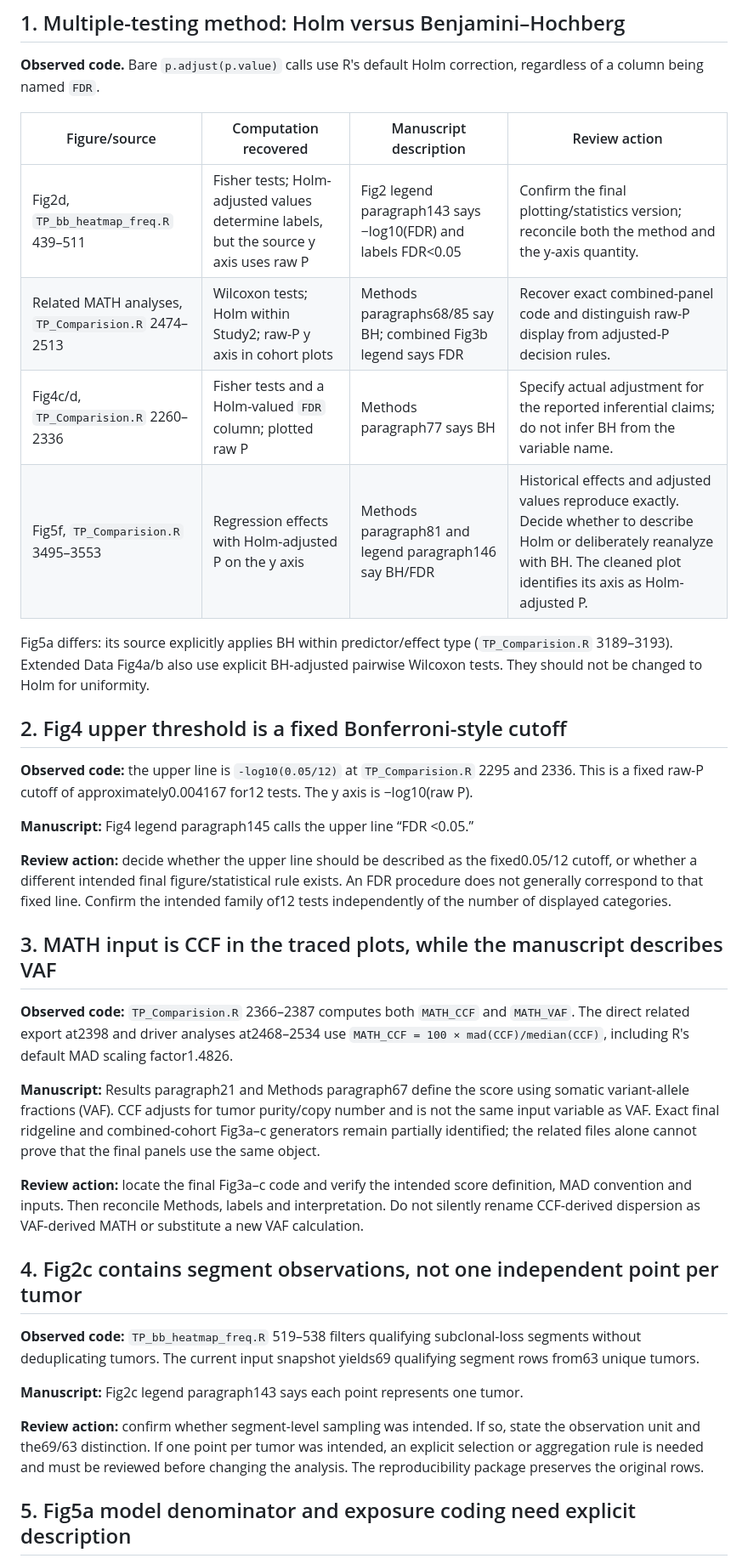
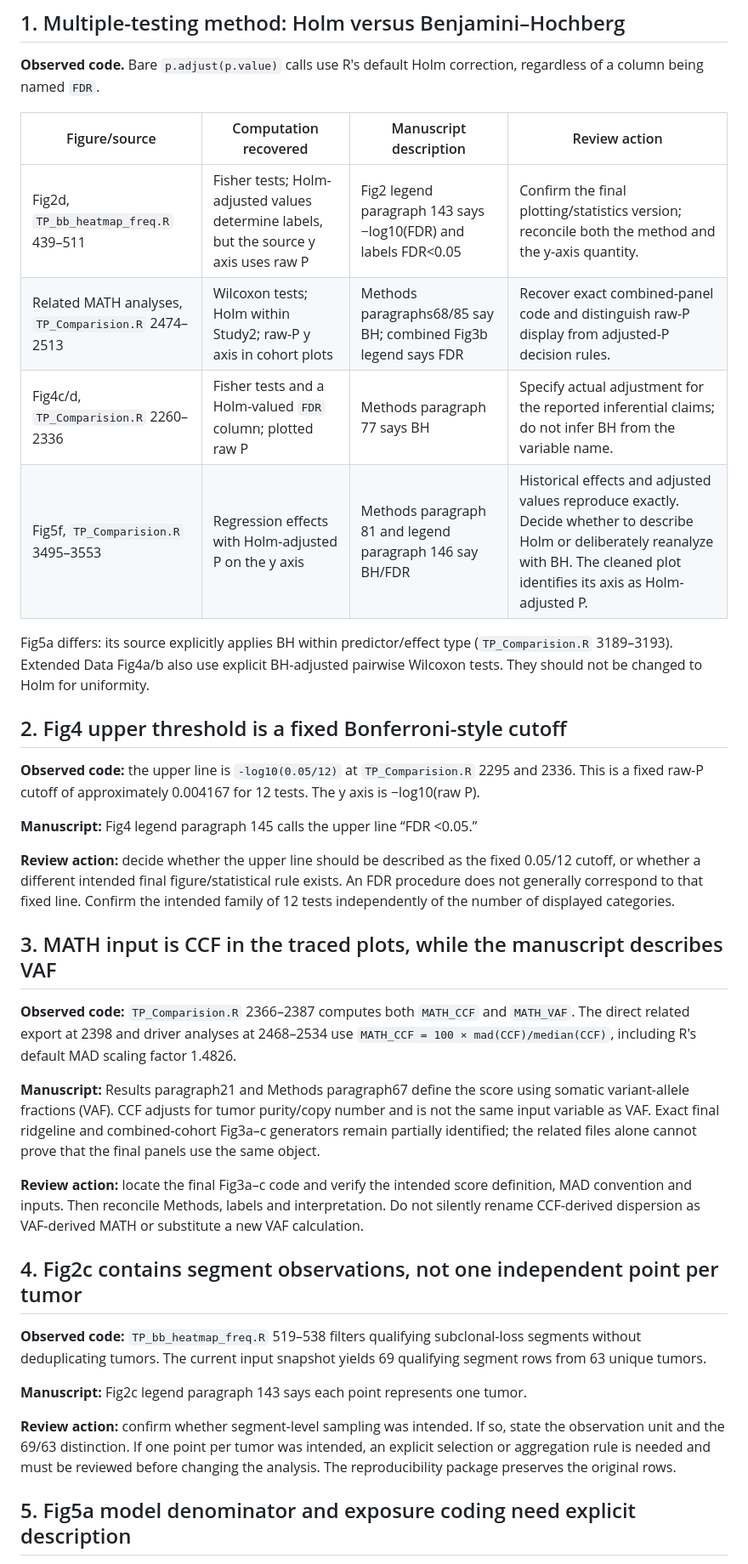
Before and after one commit to xtmgah/TCGA-WGS-Manuscripts, a Markdown page: TCGA-PTC/provenance/methodology_review.md, the part around one of its changes. Shown at 85% size. GitHub-like rendering.

```diff
--- a/TCGA-PTC/provenance/methodology_review.md
+++ b/TCGA-PTC/provenance/methodology_review.md
@@ -10,24 +10,24 @@ Historical source names and line ranges refer to the audited analysis scripts re
 
 | Figure/source | Computation recovered | Manuscript description | Review action |
 | --- | --- | --- | --- |
-| Fig2d, `TP_bb_heatmap_freq.R` 439–511 | Fisher tests; Holm-adjusted values determine labels, but the source y axis uses raw P | Fig2 legend paragraph143 says −log10(FDR) and labels FDR<0.05 | Confirm the final plotting/statistics version; reconcile both the method and the y-axis quantity. |
+| Fig2d, `TP_bb_heatmap_freq.R` 439–511 | Fisher tests; Holm-adjusted values determine labels, but the source y axis uses raw P | Fig2 legend paragraph 143 says −log10(FDR) and labels FDR<0.05 | Confirm the final plotting/statistics version; reconcile both the method and the y-axis quantity. |
 | Related MATH analyses, `TP_Comparision.R` 2474–2513 | Wilcoxon tests; Holm within Study2; raw-P y axis in cohort plots | Methods paragraphs68/85 say BH; combined Fig3b legend says FDR | Recover exact combined-panel code and distinguish raw-P display from adjusted-P decision rules. |
-| Fig4c/d, `TP_Comparision.R` 2260–2336 | Fisher tests and a Holm-valued `FDR` column; plotted raw P | Methods paragraph77 says BH | Specify actual adjustment for the reported inferential claims; do not infer BH from the variable name. |
-| Fig5f, `TP_Comparision.R` 3495–3553 | Regression effects with Holm-adjusted P on the y axis | Methods paragraph81 and legend paragraph146 say BH/FDR | Historical effects and adjusted values reproduce exactly. Decide whether to describe Holm or deliberately reanalyze with BH. The cleaned plot identifies its axis as Holm-adjusted P. |
+| Fig4c/d, `TP_Comparision.R` 2260–2336 | Fisher tests and a Holm-valued `FDR` column; plotted raw P | Methods paragraph 77 says BH | Specify actual adjustment for the reported inferential claims; do not infer BH from the variable name. |
+| Fig5f, `TP_Comparision.R` 3495–3553 | Regression effects with Holm-adjusted P on the y axis | Methods paragraph 81 and legend paragraph 146 say BH/FDR | Historical effects and adjusted values reproduce exactly. Decide whether to describe Holm or deliberately reanalyze with BH. The cleaned plot identifies its axis as Holm-adjusted P. |
 
 Fig5a differs: its source explicitly applies BH within predictor/effect type (`TP_Comparision.R` 3189–3193). Extended Data Fig4a/b also use explicit BH-adjusted pairwise Wilcoxon tests. They should not be changed to Holm for uniformity.
 
 ## 2. Fig4 upper threshold is a fixed Bonferroni-style cutoff
 
-**Observed code:** the upper line is `-log10(0.05/12)` at `TP_Comparision.R` 2295 and 2336. This is a fixed raw-P cutoff of approximately0.004167 for12 tests. The y axis is −log10(raw P).
+**Observed code:** the upper line is `-log10(0.05/12)` at `TP_Comparision.R` 2295 and 2336. This is a fixed raw-P cutoff of approximately 0.004167 for 12 tests. The y axis is −log10(raw P).
 
-**Manuscript:** Fig4 legend paragraph145 calls the upper line “FDR <0.05.”
+**Manuscript:** Fig4 legend paragraph 145 calls the upper line “FDR <0.05.”
 
-**Review action:** decide whether the upper line should be described as the fixed0.05/12 cutoff, or whether a different intended final figure/statistical rule exists. An FDR procedure does not generally correspond to that fixed line. Confirm the intended family of12 tests independently of the number of displayed categories.
+**Review action:** decide whether the upper line should be described as the fixed 0.05/12 cutoff, or whether a different intended final figure/statistical rule exists. An FDR procedure does not generally correspond to that fixed line. Confirm the intended family of 12 tests independently of the number of displayed categories.
 
 ## 3. MATH input is CCF in the traced plots, while the manuscript describes VAF
 
-**Observed code:** `TP_Comparision.R` 2366–2387 computes both `MATH_CCF` and `MATH_VAF`. The direct related export at2398 and driver analyses at2468–2534 use `MATH_CCF = 100 × mad(CCF)/median(CCF)`, including R's default MAD scaling factor1.4826.
+**Observed code:** `TP_Comparision.R` 2366–2387 computes both `MATH_CCF` and `MATH_VAF`. The direct related export at 2398 and driver analyses at 2468–2534 use `MATH_CCF = 100 × mad(CCF)/median(CCF)`, including R's default MAD scaling factor 1.4826.
 
 **Manuscript:** Results paragraph21 and Methods paragraph67 define the score using somatic variant-allele fractions (VAF). CCF adjusts for tumor purity/copy number and is not the same input variable as VAF. Exact final ridgeline and combined-cohort Fig3a–c generators remain partially identified; the related files alone cannot prove that the final panels use the same object.
 
@@ -35,11 +35,11 @@ Fig5a differs: its source explicitly applies BH within predictor/effect type (`T
 
 ## 4. Fig2c contains segment observations, not one independent point per tumor
 
-**Observed code:** `TP_bb_heatmap_freq.R` 519–538 filters qualifying subclonal-loss segments without deduplicating tumors. The current input snapshot yields69 qualifying segment rows from63 unique tumors.
+**Observed code:** `TP_bb_heatmap_freq.R` 519–538 filters qualifying subclonal-loss segments without deduplicating tumors. The current input snapshot yields 69 qualifying segment rows from 63 unique tumors.
 
-**Manuscript:** Fig2c legend paragraph143 says each point represents one tumor.
+**Manuscript:** Fig2c legend paragraph 143 says each point represents one tumor.
 
-**Review action:** confirm whether segment-level sampling was intended. If so, state the observation unit and the69/63 distinction. If one point per tumor was intended, an explicit selection or aggregation rule is needed and must be reviewed before changing the analysis. The reproducibility package preserves the original rows.
+**Review action:** confirm whether segment-level sampling was intended. If so, state the observation unit and the 69/63 distinction. If one point per tumor was intended, an explicit selection or aggregation rule is needed and must be reviewed before changing the analysis. The reproducibility package preserves the original rows.
 
 ## 5. Fig5a model denominator and exposure coding need explicit description
 
```
Also changed, not shown: other parts of TCGA-PTC/provenance/methodology_review.md (+14 -14 lines).
